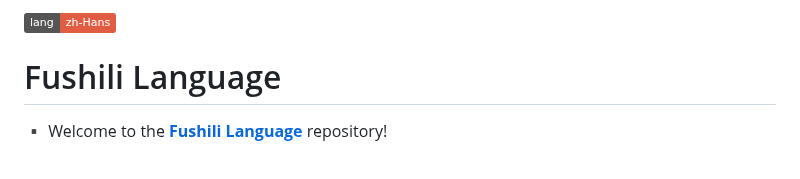
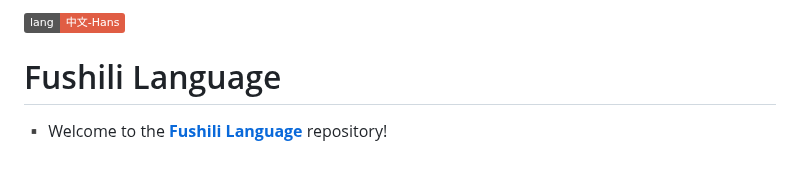
Before and after one commit to ryaeung/fushili, a Markdown page: README.md, the part around the change. Drawn GitHub-style; badges without logos.

```diff
--- a/README.md
+++ b/README.md
@@ -1,4 +1,4 @@
-[![正體中文](https://img.shields.io/badge/lang-zh--Hans-red.svg)](https://github.com/ryaeung/fushili/blob/main/README.zh-Hans.md)
+[![正體中文](https://img.shields.io/badge/lang-中文--Hans-red.svg)](https://github.com/ryaeung/fushili/blob/main/README.zh-Hans.md)
 
 # Fushili Language
 
```
